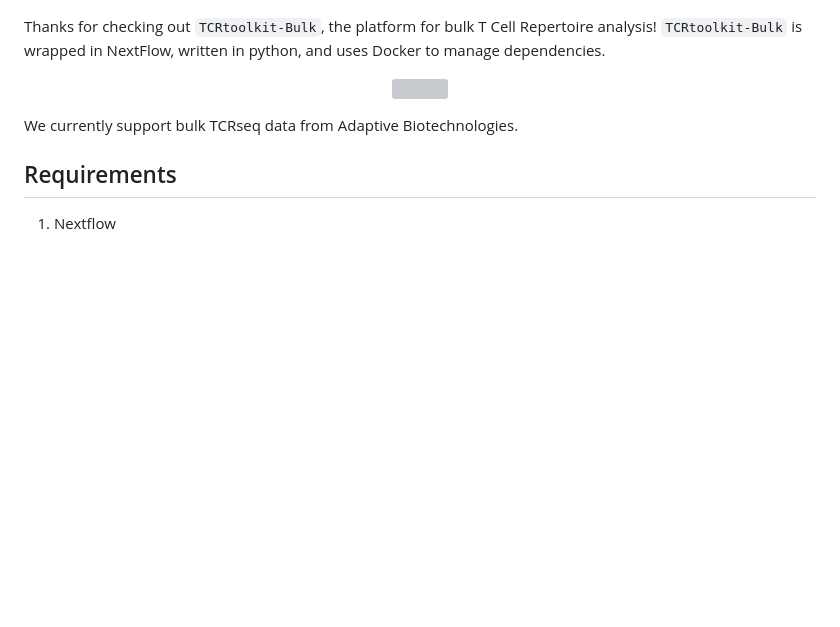
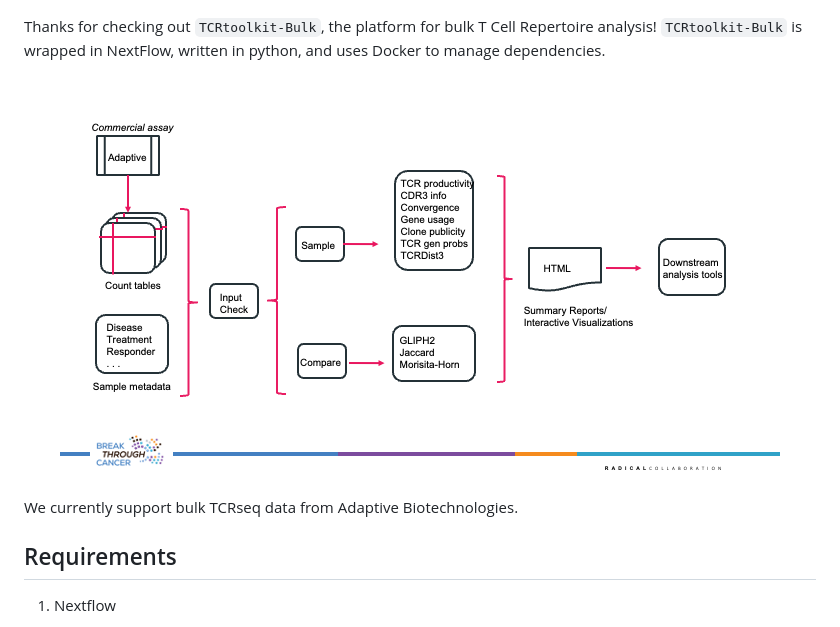
Before and after one commit to KarchinLab/TCRtoolkit-Bulk, a Markdown page: README.md, the part around the change. Drawn GitHub-style; pictures changed too: assets/TCR_Bulk_profiling.png (added); blank space fills up the shorter version; grey boxes are pictures that could not be loaded.

Commit message:
add desired picture

```diff
--- a/README.md
+++ b/README.md
@@ -5,7 +5,7 @@
 Thanks for checking out `TCRtoolkit-Bulk`, the platform for bulk T Cell Repertoire analysis! `TCRtoolkit-Bulk` is wrapped in NextFlow, written in python, and uses Docker to manage dependencies.
 
 <p align="center">
-    <img src=assets/diagram.svg/>
+    <img src=assets/TCR_Bulk_profiling.png/>
 </p>
 
 We currently support bulk TCRseq data from Adaptive Biotechnologies.
```
